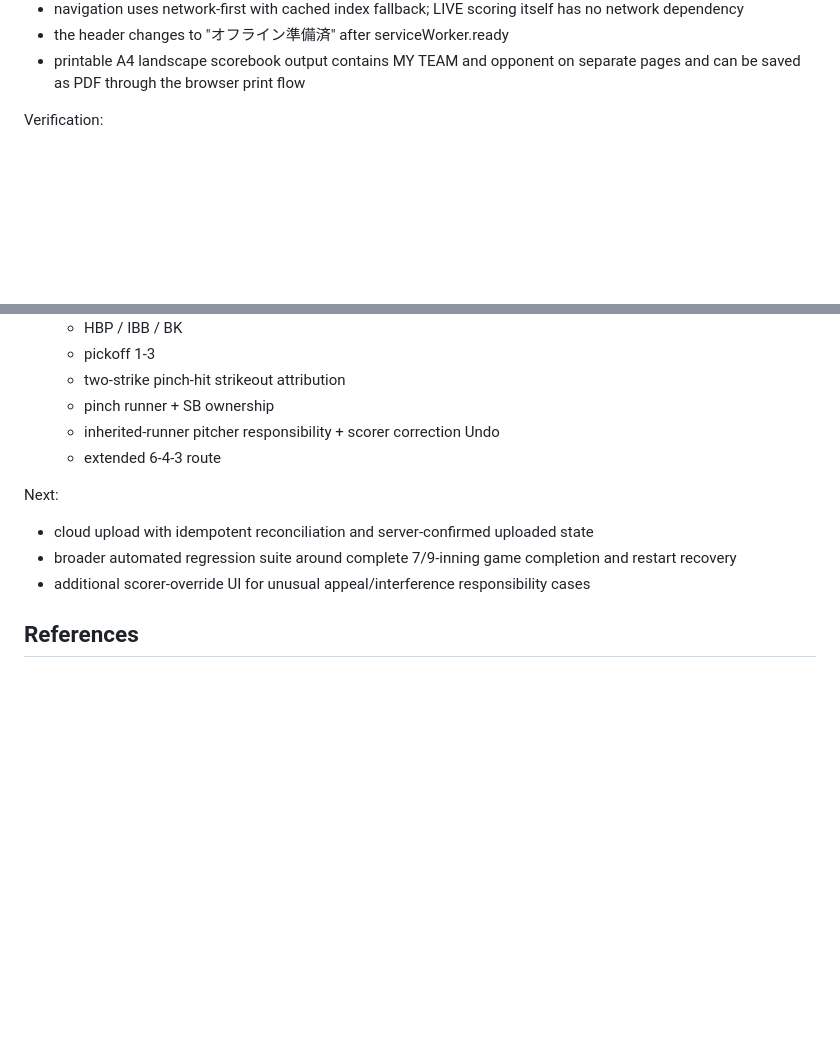
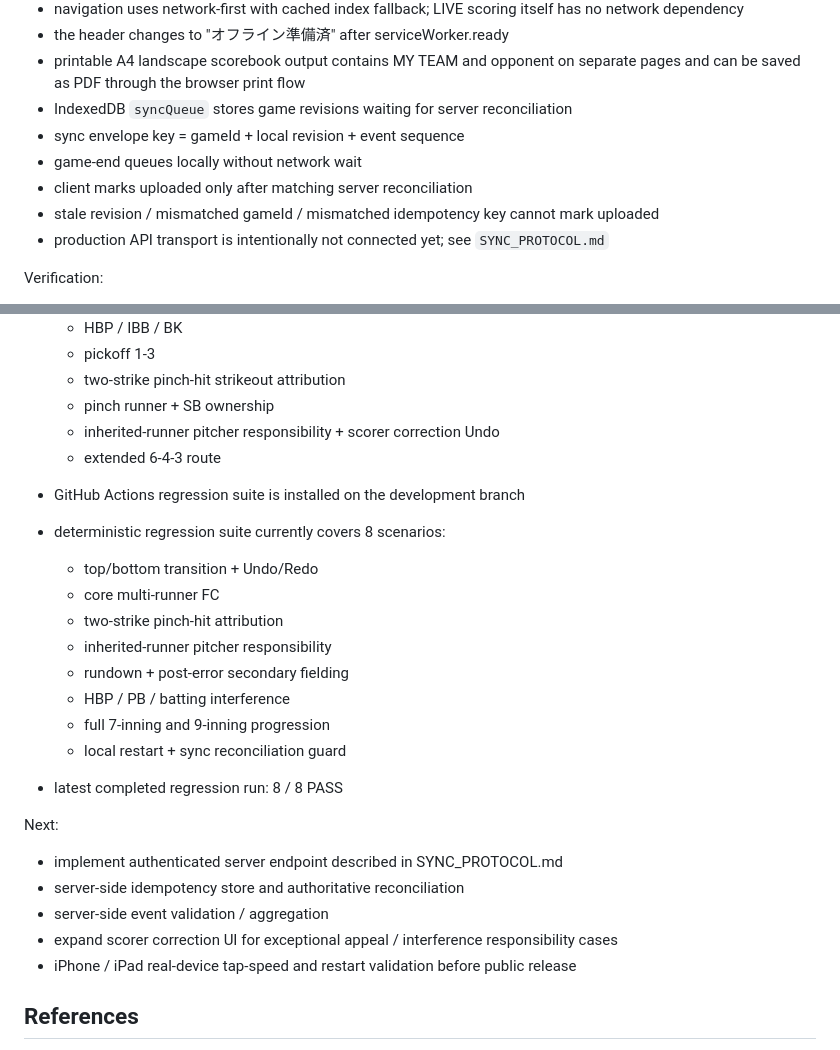
Before and after one commit to Mr-Gyushisama/-history-map-quiz, a Markdown page: ballnote-v0.3/SCOREBOOK_SPEC.md, 2 parts joined by grey strips. Rendered like a GitHub page; blank space fills up the shorter version.

Commit message:
BALLNOTE v0.3: sync spec with regression and sync protocol state

```diff
--- a/ballnote-v0.3/SCOREBOOK_SPEC.md
+++ b/ballnote-v0.3/SCOREBOOK_SPEC.md
@@ -339,6 +339,12 @@ Raw pitch / persistence / output now implemented:
 - navigation uses network-first with cached index fallback; LIVE scoring itself has no network dependency
 - the header changes to "オフライン準備済" after serviceWorker.ready
 - printable A4 landscape scorebook output contains MY TEAM and opponent on separate pages and can be saved as PDF through the browser print flow
+- IndexedDB `syncQueue` stores game revisions waiting for server reconciliation
+- sync envelope key = gameId + local revision + event sequence
+- game-end queues locally without network wait
+- client marks uploaded only after matching server reconciliation
+- stale revision / mismatched gameId / mismatched idempotency key cannot mark uploaded
+- production API transport is intentionally not connected yet; see `SYNC_PROTOCOL.md`
 
 Verification:
 - syntax check PASS
@@ -401,10 +407,24 @@ Verification added:
   - inherited-runner pitcher responsibility + scorer correction Undo
   - extended 6-4-3 route
 
+- GitHub Actions regression suite is installed on the development branch
+- deterministic regression suite currently covers 8 scenarios:
+  - top/bottom transition + Undo/Redo
+  - core multi-runner FC
+  - two-strike pinch-hit attribution
+  - inherited-runner pitcher responsibility
+  - rundown + post-error secondary fielding
+  - HBP / PB / batting interference
+  - full 7-inning and 9-inning progression
+  - local restart + sync reconciliation guard
+- latest completed regression run: 8 / 8 PASS
+
 Next:
-- cloud upload with idempotent reconciliation and server-confirmed uploaded state
-- broader automated regression suite around complete 7/9-inning game completion and restart recovery
-- additional scorer-override UI for unusual appeal/interference responsibility cases
+- implement authenticated server endpoint described in SYNC_PROTOCOL.md
+- server-side idempotency store and authoritative reconciliation
+- server-side event validation / aggregation
+- expand scorer correction UI for exceptional appeal / interference responsibility cases
+- iPhone / iPad real-device tap-speed and restart validation before public release
 
 ## References
 - Visco mobile scorebook guide:
```
